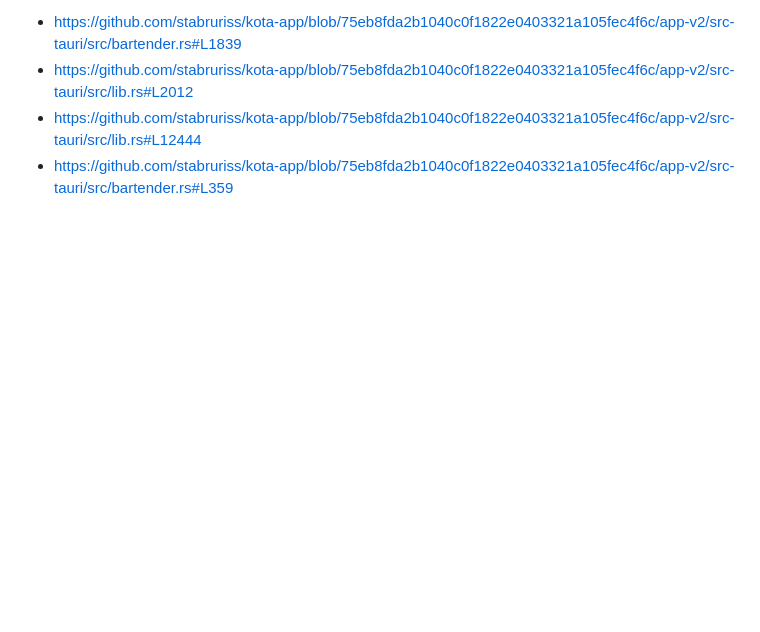
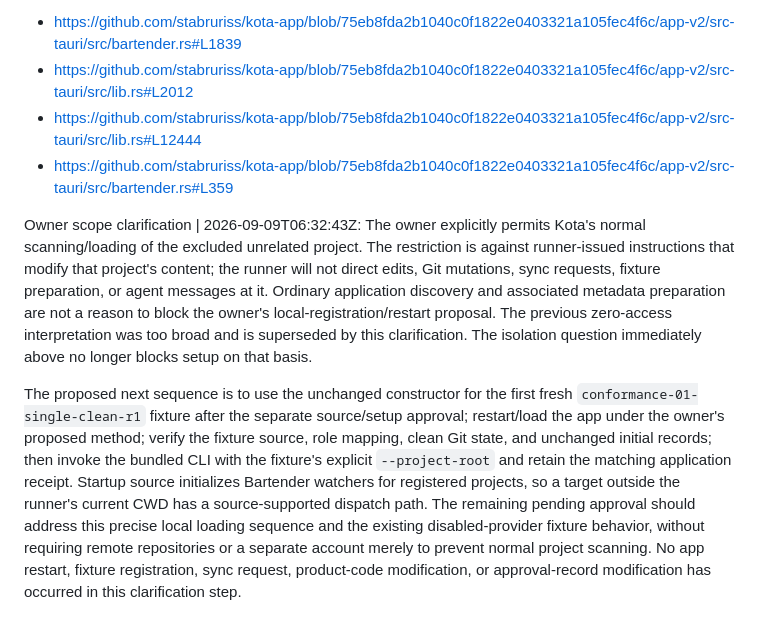
Before and after one commit to stabruriss/bartender-study, a Markdown page: QUESTIONS.md, the part around the change. Drawn GitHub-style; blank space fills up the shorter version.

Commit message:
Record owner clarification permitting normal application project discovery

```diff
--- a/QUESTIONS.md
+++ b/QUESTIONS.md
@@ -243,3 +243,27 @@ Additional source references:
 - https://github.com/stabruriss/kota-app/blob/75eb8fda2b1040c0f1822e0403321a105fec4f6c/app-v2/src-tauri/src/lib.rs#L2012
 - https://github.com/stabruriss/kota-app/blob/75eb8fda2b1040c0f1822e0403321a105fec4f6c/app-v2/src-tauri/src/lib.rs#L12444
 - https://github.com/stabruriss/kota-app/blob/75eb8fda2b1040c0f1822e0403321a105fec4f6c/app-v2/src-tauri/src/bartender.rs#L359
+
+Owner scope clarification | 2026-09-09T06:32:43Z: The owner explicitly permits
+Kota's normal scanning/loading of the excluded unrelated project. The restriction
+is against runner-issued instructions that modify that project's content; the
+runner will not direct edits, Git mutations, sync requests, fixture preparation,
+or agent messages at it. Ordinary application discovery and associated metadata
+preparation are not a reason to block the owner's local-registration/restart
+proposal. The previous zero-access interpretation was too broad and is
+superseded by this clarification. The isolation question immediately above no
+longer blocks setup on that basis.
+
+The proposed next sequence is to use the unchanged constructor for the first
+fresh `conformance-01-single-clean-r1` fixture after the separate source/setup
+approval; restart/load the app under the owner's proposed method; verify the
+fixture source, role mapping, clean Git state, and unchanged initial records;
+then invoke the bundled CLI with the fixture's explicit `--project-root` and
+retain the matching application receipt. Startup source initializes Bartender
+watchers for registered projects, so a target outside the runner's current CWD
+has a source-supported dispatch path. The remaining pending approval should
+address this precise local loading sequence and the existing disabled-provider
+fixture behavior, without requiring remote repositories or a separate account
+merely to prevent normal project scanning. No app restart, fixture registration,
+sync request, product-code modification, or approval-record modification has
+occurred in this clarification step.
```
